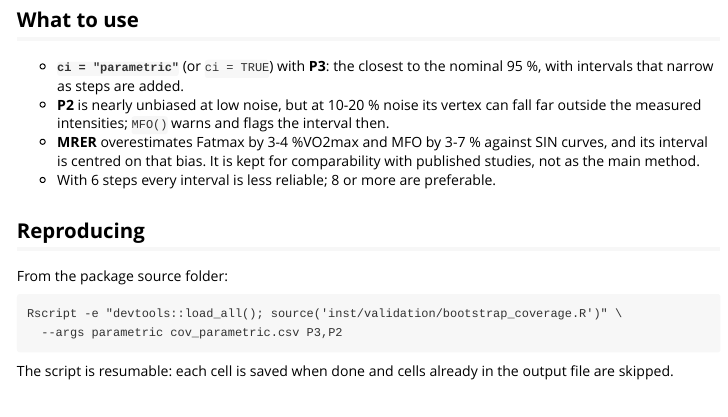
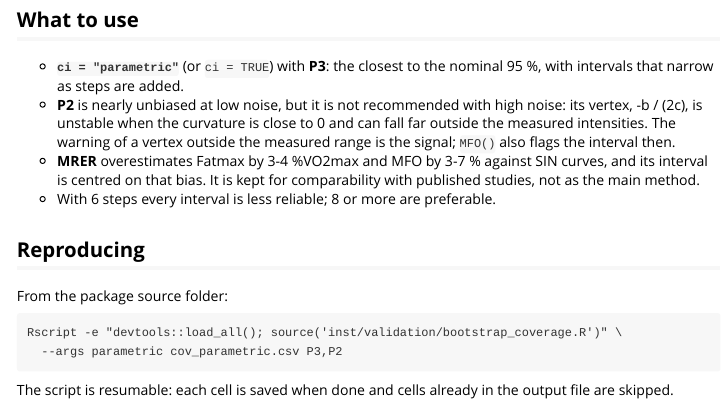
Before and after one commit to JorgeDelro/MFO, an R Markdown document (vignettes/validation.Rmd): the page in a window 1100 px wide, from 5320 px down. Rendered offline with R 4.5, knitr and Pandoc, with nearby package versions.

Commit message:
docs: P2 is not recommended with noisy data (unstable vertex)
?MFO and the validation vignette: the vertex -b / (2c) is unstable when the
curvature is close to 0; the vertex-outside-range warning is the signal
(Jorge, 2026-11-17).

Co-Authored-By: Claude Opus 5.5 (1M context) <noreply@anthropic.com>

```diff
--- a/vignettes/validation.Rmd
+++ b/vignettes/validation.Rmd
@@ -182,8 +182,10 @@
 
 - **`ci = "parametric"`** (or `ci = TRUE`) with **P3**: the closest to the
   nominal 95 %, with intervals that narrow as steps are added.
-- **P2** is nearly unbiased at low noise, but at 10-20 % noise its vertex
-  can fall far outside the measured intensities; `MFO()` warns and flags the
+- **P2** is nearly unbiased at low noise, but it is not recommended with
+  high noise: its vertex, -b / (2c), is unstable when the curvature is close
+  to 0 and can fall far outside the measured intensities. The warning of a
+  vertex outside the measured range is the signal; `MFO()` also flags the
   interval then.
 - **MRER** overestimates Fatmax by 3-4 %VO2max and MFO by 3-7 % against
   SIN curves, and its interval is centred on that bias. It is kept for
```
Also changed, not shown: R/MFO.R (+3 -1 lines), 1 other file.
